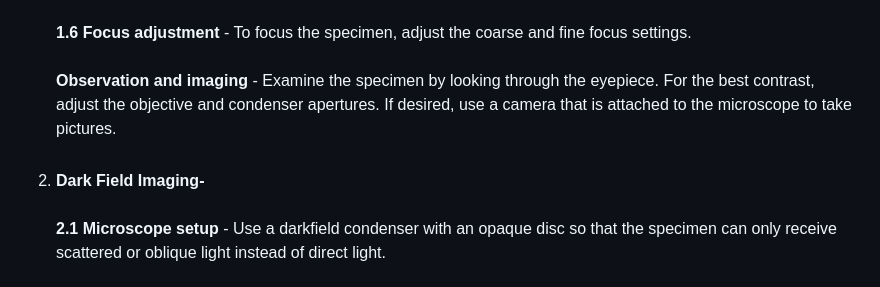
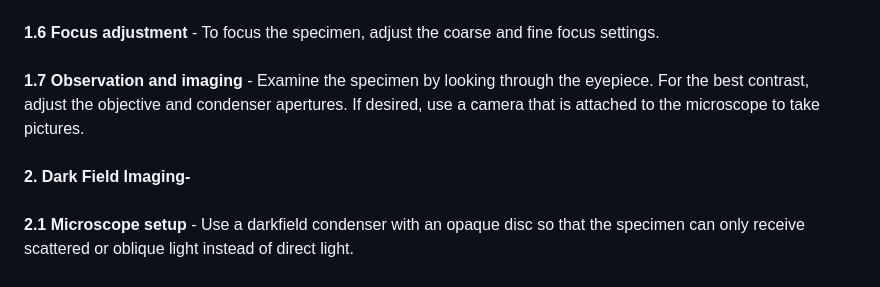
Before and after one commit to virtual-labs/exp-microscopy-iitk, a Markdown page: experiment/procedure.md, the part around the change printed below. GitHub-like rendering.

```diff
--- a/experiment/procedure.md
+++ b/experiment/procedure.md
@@ -5,8 +5,8 @@
 	 <b>1.4	Sample placement </b>- Stage clips should be used to hold the prepared slide in place on the microscope stage.<br><br>
  <b>1.5 Kohler illumination </b>- To achieve Köhler illumination, adjust the condenser so that the specimen is evenly and brightly illuminated.<br><br>
 	 <b>1.6	Focus adjustment </b>- To focus the specimen, adjust the coarse and fine focus settings.<br><br>
-	 <b>Observation and imaging </b>- Examine the specimen by looking through the eyepiece. For the best contrast, adjust the objective and condenser apertures. If desired, use a camera that is attached to the microscope to take pictures.<br><br>
-2.  <b>Dark Field Imaging-  </b><br><br>
+	 <b>1.7 Observation and imaging </b>- Examine the specimen by looking through the eyepiece. For the best contrast, adjust the objective and condenser apertures. If desired, use a camera that is attached to the microscope to take pictures.<br><br>
+  <b>2. Dark Field Imaging-  </b><br><br>
 	 <b>2.1 Microscope setup </b>- Use a darkfield condenser with an opaque disc so that the specimen can only receive scattered or oblique light instead of direct light.<br><br>
 	 <b>2.2 Sample preparation </b>- Cut a thin section of the specimen as for brightfield microscopy.<br><br>
 	 <b>2.3 Objective selection </b>- Select a darkfield objective lens that is appropriate for the specimen. The darkfield condenser and darkfield objectives are intended to function together.<br><br>
```
Also changed, not shown: other parts of experiment/procedure.md (+2 -2 lines).
